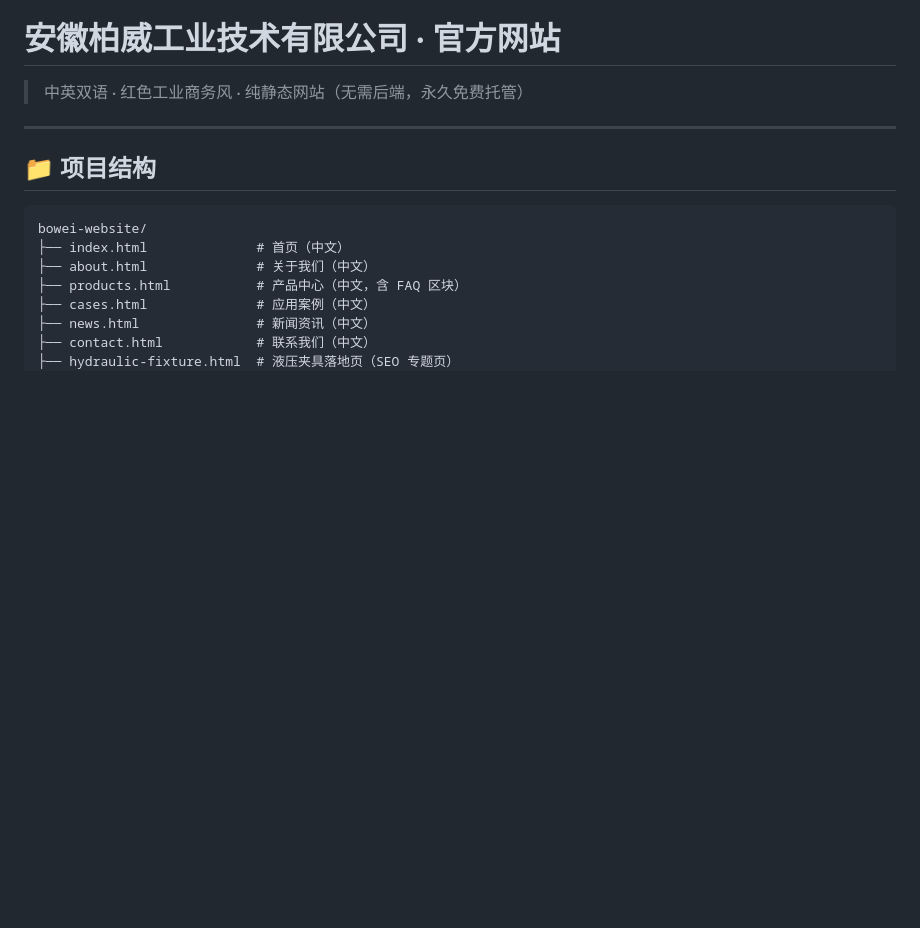
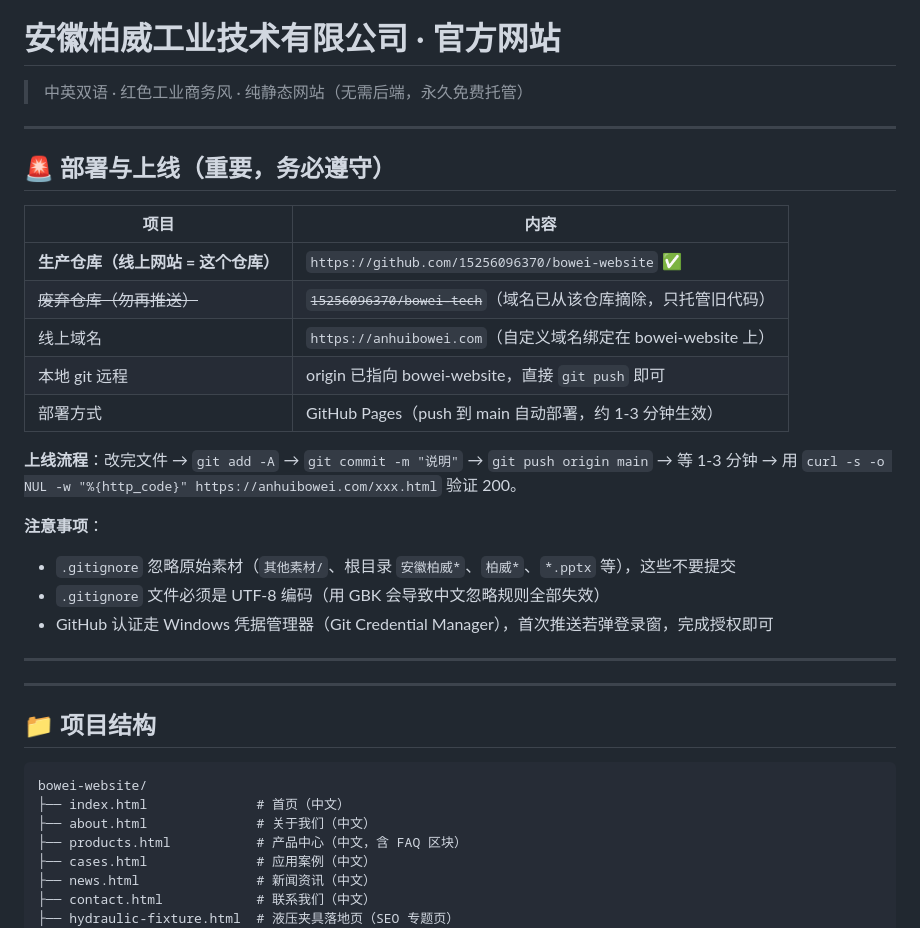
Before and after one commit to 15256096370/bowei-website, a Markdown page: README.md, the part around the change. Drawn GitHub-style; blank space fills up the shorter version.

Commit message:
README: 固化部署规范（生产仓库 bowei-website，勿再推 bowei-tech）

```diff
--- a/README.md
+++ b/README.md
@@ -1,6 +1,27 @@
 # 安徽柏威工业技术有限公司 · 官方网站
 
 > 中英双语 · 红色工业商务风 · 纯静态网站（无需后端，永久免费托管）
+
+---
+
+## 🚨 部署与上线（重要，务必遵守）
+
+| 项目 | 内容 |
+|------|------|
+| **生产仓库（线上网站 = 这个仓库）** | `https://github.com/15256096370/bowei-website` ✅ |
+| ~~废弃仓库（勿再推送）~~ | ~~`15256096370/bowei-tech`~~（域名已从该仓库摘除，只托管旧代码） |
+| 线上域名 | `https://anhuibowei.com`（自定义域名绑定在 bowei-website 上） |
+| 本地 git 远程 | origin 已指向 bowei-website，直接 `git push` 即可 |
+| 部署方式 | GitHub Pages（push 到 main 自动部署，约 1-3 分钟生效） |
+
+**上线流程**：改完文件 → `git add -A` → `git commit -m "说明"` → `git push origin main` → 等 1-3 分钟 → 用 `curl -s -o NUL -w "%{http_code}" https://anhuibowei.com/xxx.html` 验证 200。
+
+**注意事项**：
+- `.gitignore` 忽略原始素材（`其他素材/`、根目录 `安徽柏威*`、`柏威*`、`*.pptx` 等），这些不要提交
+- `.gitignore` 文件必须是 UTF-8 编码（用 GBK 会导致中文忽略规则全部失效）
+- GitHub 认证走 Windows 凭据管理器（Git Credential Manager），首次推送若弹登录窗，完成授权即可
+
+---
 
 ---
 
```
